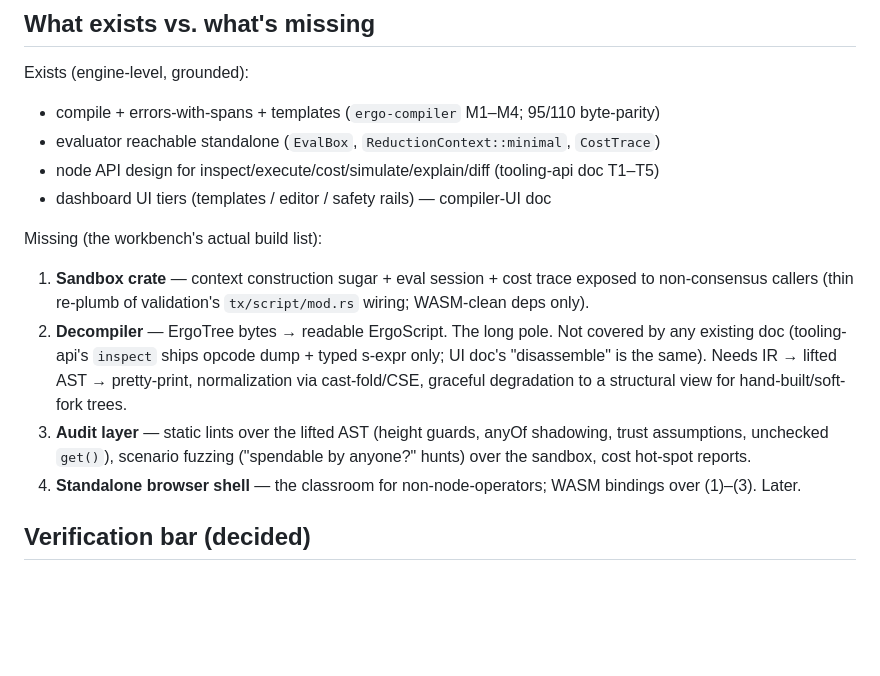
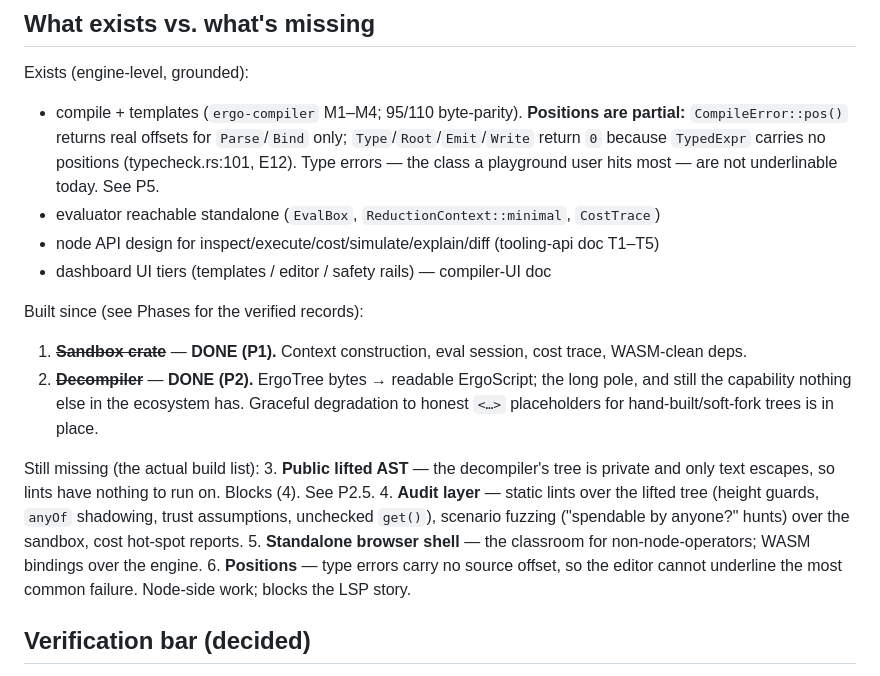
Before and after one commit to arkadianet/ergo-forge, a Markdown page: docs/workbench-PLAN.md, the part around one of its changes. Rendered like a GitHub page; blank space fills up the shorter version.

```diff
--- a/docs/workbench-PLAN.md
+++ b/docs/workbench-PLAN.md
@@ -24,25 +24,33 @@ constraints from the compiler-UI doc.
 ## What exists vs. what's missing
 
 Exists (engine-level, grounded):
-- compile + errors-with-spans + templates (`ergo-compiler` M1–M4; 95/110 byte-parity)
+- compile + templates (`ergo-compiler` M1–M4; 95/110 byte-parity). **Positions are
+  partial:** `CompileError::pos()` returns real offsets for `Parse`/`Bind` only;
+  `Type`/`Root`/`Emit`/`Write` return `0` because `TypedExpr` carries no positions
+  (typecheck.rs:101, E12). Type errors — the class a playground user hits most —
+  are not underlinable today. See P5.
 - evaluator reachable standalone (`EvalBox`, `ReductionContext::minimal`, `CostTrace`)
 - node API design for inspect/execute/cost/simulate/explain/diff (tooling-api doc T1–T5)
 - dashboard UI tiers (templates / editor / safety rails) — compiler-UI doc
 
-Missing (the workbench's actual build list):
-1. **Sandbox crate** — context construction sugar + eval session + cost trace
-   exposed to non-consensus callers (thin re-plumb of validation's
-   `tx/script/mod.rs` wiring; WASM-clean deps only).
-2. **Decompiler** — ErgoTree bytes → readable ErgoScript. The long pole. Not
-   covered by any existing doc (tooling-api's `inspect` ships opcode dump +
-   typed s-expr only; UI doc's "disassemble" is the same). Needs IR → lifted
-   AST → pretty-print, normalization via cast-fold/CSE, graceful degradation to
-   a structural view for hand-built/soft-fork trees.
-3. **Audit layer** — static lints over the lifted AST (height guards, anyOf
+Built since (see Phases for the verified records):
+1. ~~**Sandbox crate**~~ — **DONE (P1).** Context construction, eval session,
+   cost trace, WASM-clean deps.
+2. ~~**Decompiler**~~ — **DONE (P2).** ErgoTree bytes → readable ErgoScript; the
+   long pole, and still the capability nothing else in the ecosystem has.
+   Graceful degradation to honest `<…>` placeholders for hand-built/soft-fork
+   trees is in place.
+
+Still missing (the actual build list):
+3. **Public lifted AST** — the decompiler's tree is private and only text
+   escapes, so lints have nothing to run on. Blocks (4). See P2.5.
+4. **Audit layer** — static lints over the lifted tree (height guards, `anyOf`
    shadowing, trust assumptions, unchecked `get()`), scenario fuzzing
    ("spendable by anyone?" hunts) over the sandbox, cost hot-spot reports.
-4. **Standalone browser shell** — the classroom for non-node-operators;
-   WASM bindings over (1)–(3). Later.
+5. **Standalone browser shell** — the classroom for non-node-operators;
+   WASM bindings over the engine.
+6. **Positions** — type errors carry no source offset, so the editor cannot
+   underline the most common failure. Node-side work; blocks the LSP story.
 
 ## Verification bar (decided)
 
```
Also changed, not shown: other parts of docs/workbench-PLAN.md (+63 -9 lines), ergo-sandbox/README.md (+11 -0 lines).
